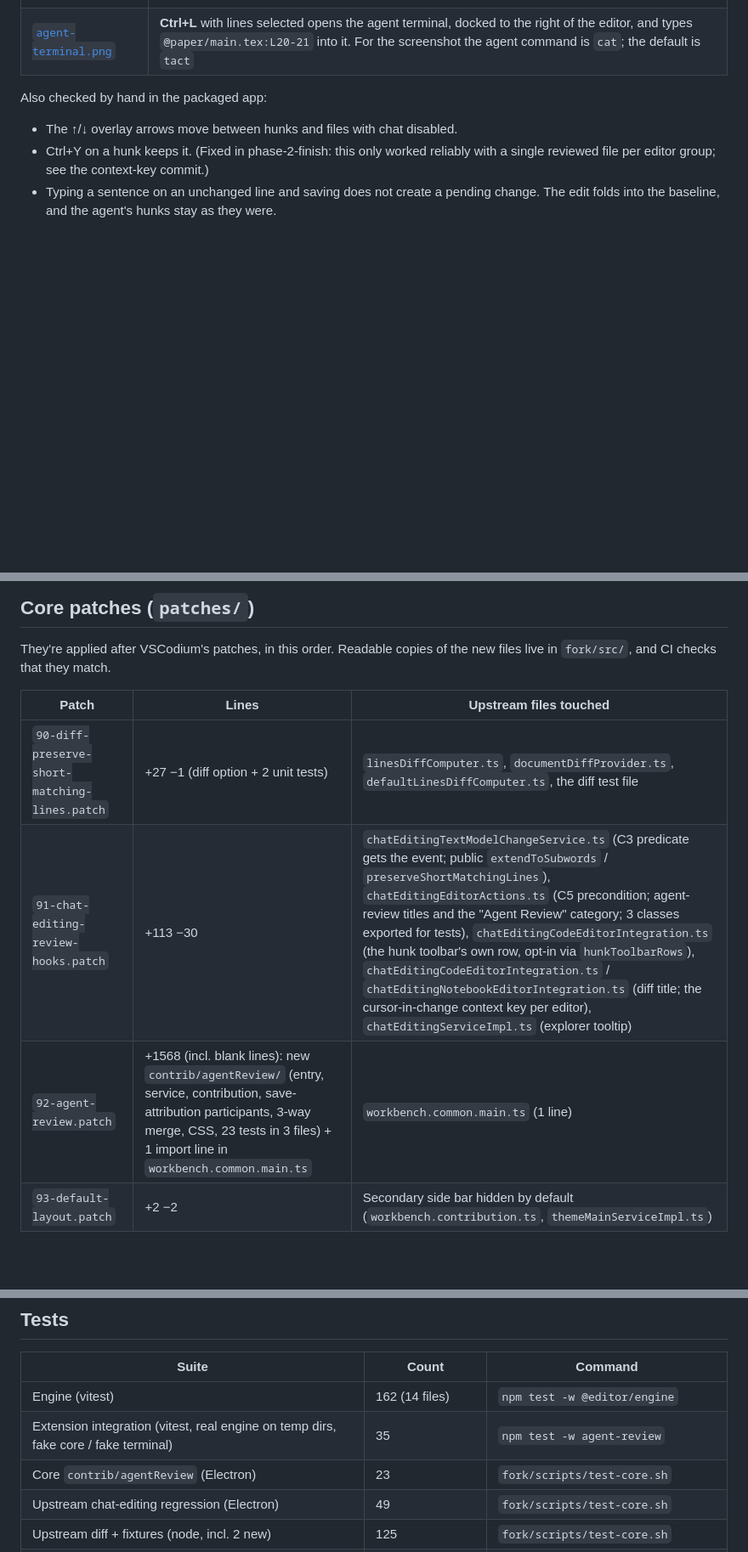
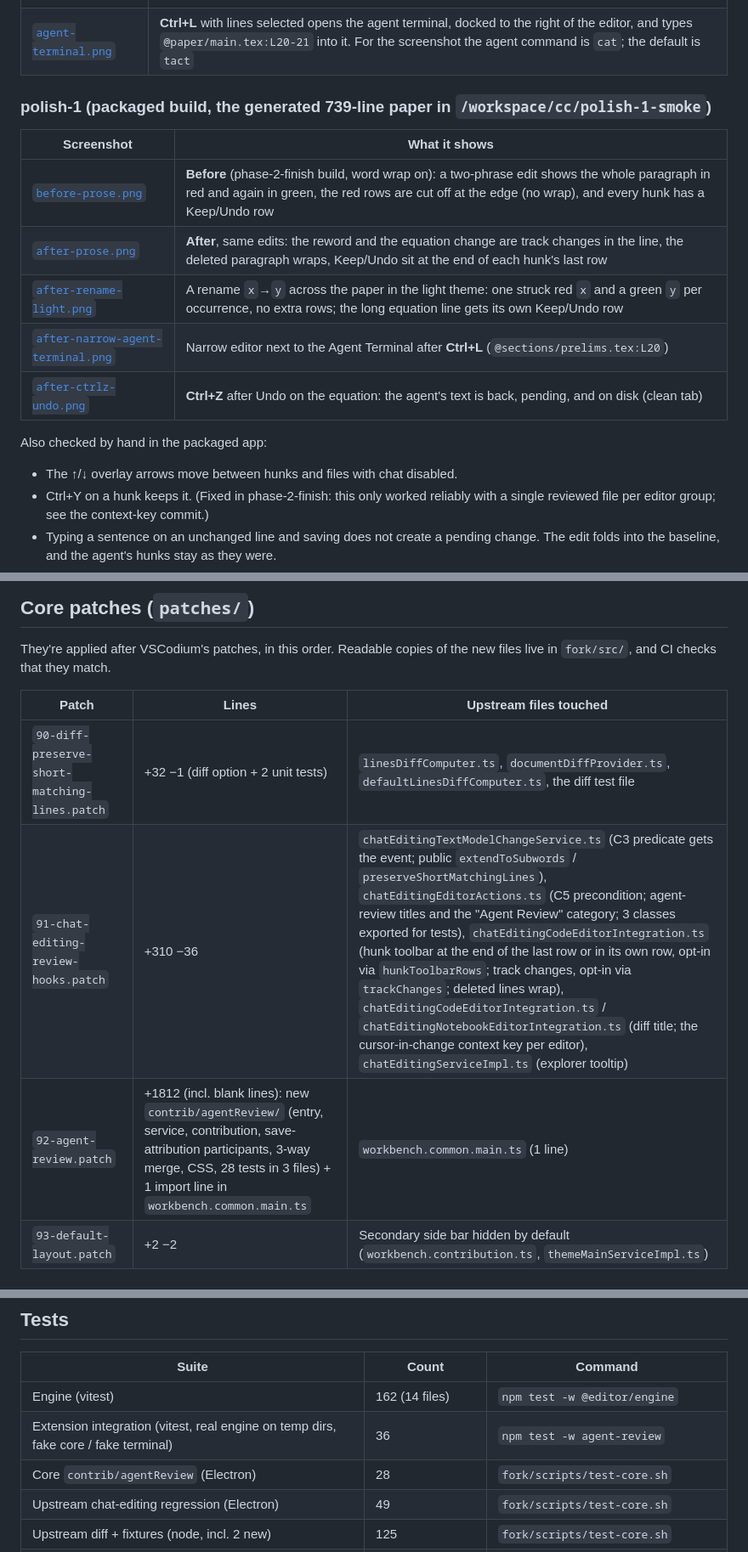
Before and after one commit to guruvamsi-policharla/editor, a Markdown page: docs/phase2.md, 3 parts joined by grey strips. Shown at 85% size. Rendered like a GitHub page; blank space fills up the shorter version.

Commit message:
Docs: polish-1 before/after screenshots, README review bullets, test counts and patch sizes
Screenshots from the final packaged-build smoke run on a generated 739-line paper (docs/img/polish-1/),
the README's hero image and review bullets (Keep/Undo at the end of a change, Ctrl/Cmd+Z, track changes,
git stash), and docs/phase2.md's patch sizes (same counting as before: added/removed lines incl. blank)
and test counts.

Co-Authored-By: Claude Opus 5.5 <noreply@anthropic.com>

```diff
--- a/docs/phase2.md
+++ b/docs/phase2.md
@@ -20,6 +20,16 @@ All screenshots come from the packaged `VSCode-linux-x64/editor` built by `fork/
 | [`created-file.png`](img/phase2/created-file.png) | A file the agent created is reviewed inline as all-green against an empty baseline. Undoing it deletes the file |
 | [`after-restart.png`](img/phase2/after-restart.png) | The app is quit and restarted, and the same pending hunk and file list come back (the baselines persist in workspace storage). Changes made while the app was closed are picked up too (integration test) |
 | [`agent-terminal.png`](img/phase2/agent-terminal.png) | **Ctrl+L** with lines selected opens the agent terminal, docked to the right of the editor, and types `@paper/main.tex:L20-21` into it. For the screenshot the agent command is `cat`; the default is `tact` |
+
+### polish-1 (packaged build, the generated 739-line paper in `/workspace/cc/polish-1-smoke`)
+
+| Screenshot | What it shows |
+|---|---|
+| [`before-prose.png`](img/polish-1/before-prose.png) | **Before** (phase-2-finish build, word wrap on): a two-phrase edit shows the whole paragraph in red and again in green, the red rows are cut off at the edge (no wrap), and every hunk has a Keep/Undo row |
+| [`after-prose.png`](img/polish-1/after-prose.png) | **After**, same edits: the reword and the equation change are track changes in the line, the deleted paragraph wraps, Keep/Undo sit at the end of each hunk's last row |
+| [`after-rename-light.png`](img/polish-1/after-rename-light.png) | A rename `x`→`y` across the paper in the light theme: one struck red `x` and a green `y` per occurrence, no extra rows; the long equation line gets its own Keep/Undo row |
+| [`after-narrow-agent-terminal.png`](img/polish-1/after-narrow-agent-terminal.png) | Narrow editor next to the Agent Terminal after **Ctrl+L** (`@sections/prelims.tex:L20`) |
+| [`after-ctrlz-undo.png`](img/polish-1/after-ctrlz-undo.png) | **Ctrl+Z** after Undo on the equation: the agent's text is back, pending, and on disk (clean tab) |
 
 Also checked by hand in the packaged app:
 
@@ -103,9 +113,9 @@ They're applied after VSCodium's patches, in this order. Readable copies of the
 
 | Patch | Lines | Upstream files touched |
 |---|---|---|
-| `90-diff-preserve-short-matching-lines.patch` | +27 −1 (diff option + 2 unit tests) | `linesDiffComputer.ts`, `documentDiffProvider.ts`, `defaultLinesDiffComputer.ts`, the diff test file |
-| `91-chat-editing-review-hooks.patch` | +113 −30 | `chatEditingTextModelChangeService.ts` (C3 predicate gets the event; public `extendToSubwords` / `preserveShortMatchingLines`), `chatEditingEditorActions.ts` (C5 precondition; agent-review titles and the "Agent Review" category; 3 classes exported for tests), `chatEditingCodeEditorIntegration.ts` (the hunk toolbar's own row, opt-in via `hunkToolbarRows`), `chatEditingCodeEditorIntegration.ts` / `chatEditingNotebookEditorIntegration.ts` (diff title; the cursor-in-change context key per editor), `chatEditingServiceImpl.ts` (explorer tooltip) |
-| `92-agent-review.patch` | +1568 (incl. blank lines): new `contrib/agentReview/` (entry, service, contribution, save-attribution participants, 3-way merge, CSS, 23 tests in 3 files) + 1 import line in `workbench.common.main.ts` | `workbench.common.main.ts` (1 line) |
+| `90-diff-preserve-short-matching-lines.patch` | +32 −1 (diff option + 2 unit tests) | `linesDiffComputer.ts`, `documentDiffProvider.ts`, `defaultLinesDiffComputer.ts`, the diff test file |
+| `91-chat-editing-review-hooks.patch` | +310 −36 | `chatEditingTextModelChangeService.ts` (C3 predicate gets the event; public `extendToSubwords` / `preserveShortMatchingLines`), `chatEditingEditorActions.ts` (C5 precondition; agent-review titles and the "Agent Review" category; 3 classes exported for tests), `chatEditingCodeEditorIntegration.ts` (hunk toolbar at the end of the last row or in its own row, opt-in via `hunkToolbarRows`; track changes, opt-in via `trackChanges`; deleted lines wrap), `chatEditingCodeEditorIntegration.ts` / `chatEditingNotebookEditorIntegration.ts` (diff title; the cursor-in-change context key per editor), `chatEditingServiceImpl.ts` (explorer tooltip) |
+| `92-agent-review.patch` | +1812 (incl. blank lines): new `contrib/agentReview/` (entry, service, contribution, save-attribution participants, 3-way merge, CSS, 28 tests in 3 files) + 1 import line in `workbench.common.main.ts` | `workbench.common.main.ts` (1 line) |
 | `93-default-layout.patch` | +2 −2 | Secondary side bar hidden by default (`workbench.contribution.ts`, `themeMainServiceImpl.ts`) |
 
 ## Engine additions
@@ -139,8 +149,8 @@ They're applied after VSCodium's patches, in this order. Readable copies of the
 | Suite | Count | Command |
 |---|---|---|
 | Engine (vitest) | 162 (14 files) | `npm test -w @editor/engine` |
-| Extension integration (vitest, real engine on temp dirs, fake core / fake terminal) | 35 | `npm test -w agent-review` |
-| Core `contrib/agentReview` (Electron) | 23 | `fork/scripts/test-core.sh` |
+| Extension integration (vitest, real engine on temp dirs, fake core / fake terminal) | 36 | `npm test -w agent-review` |
+| Core `contrib/agentReview` (Electron) | 28 | `fork/scripts/test-core.sh` |
 | Upstream chat-editing regression (Electron) | 49 | `fork/scripts/test-core.sh` |
 | Upstream diff + fixtures (node, incl. 2 new) | 125 | `fork/scripts/test-core.sh` |
 | Core typecheck of the patched tree (tsgo) | 0 errors | `npm run typecheck-client` (CI `patches` job) |
```
Also changed, not shown: README.md (+3 -3 lines), docs/img/polish-1/after-ctrlz-undo.png (added), docs/img/polish-1/after-narrow-agent-terminal.png (added), docs/img/polish-1/after-prose.png (added), docs/img/polish-1/after-rename-light.png (added), docs/img/polish-1/before-prose.png (added).
